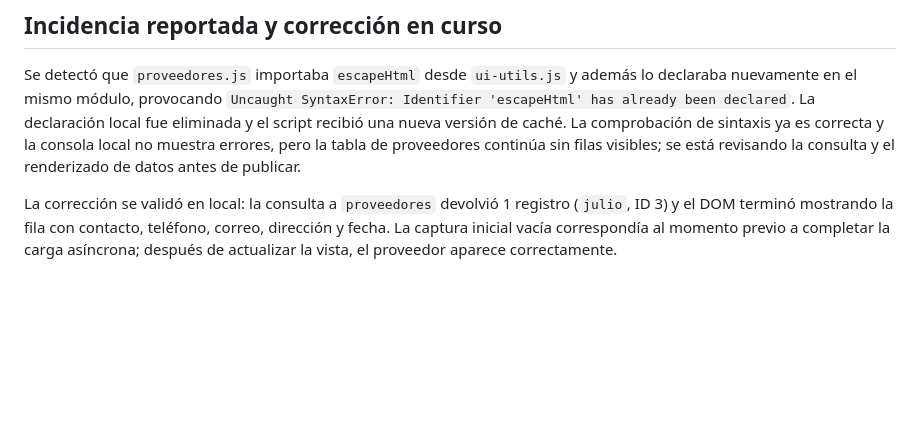
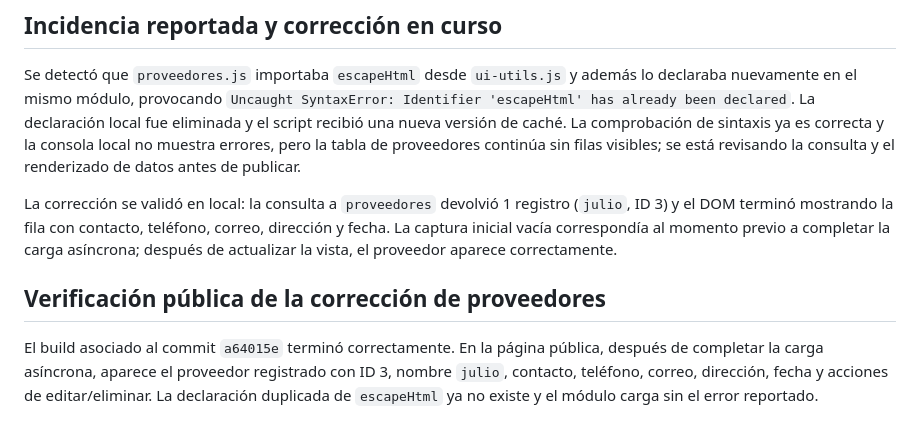
Before and after one commit to jcanett1/pxgtequilainventario, a Markdown page: ANALISIS_MEJORAS.md, the part around the change. Drawn GitHub-style; blank space fills up the shorter version.

Commit message:
Documentar correccion de proveedores

```diff
--- a/ANALISIS_MEJORAS.md
+++ b/ANALISIS_MEJORAS.md
@@ -117,3 +117,8 @@ Se detectó que `proveedores.js` importaba `escapeHtml` desde `ui-utils.js` y ad
 
 
 La corrección se validó en local: la consulta a `proveedores` devolvió 1 registro (`julio`, ID 3) y el DOM terminó mostrando la fila con contacto, teléfono, correo, dirección y fecha. La captura inicial vacía correspondía al momento previo a completar la carga asíncrona; después de actualizar la vista, el proveedor aparece correctamente.
+
+
+## Verificación pública de la corrección de proveedores
+
+El build asociado al commit `a64015e` terminó correctamente. En la página pública, después de completar la carga asíncrona, aparece el proveedor registrado con ID 3, nombre `julio`, contacto, teléfono, correo, dirección, fecha y acciones de editar/eliminar. La declaración duplicada de `escapeHtml` ya no existe y el módulo carga sin el error reportado.
```
